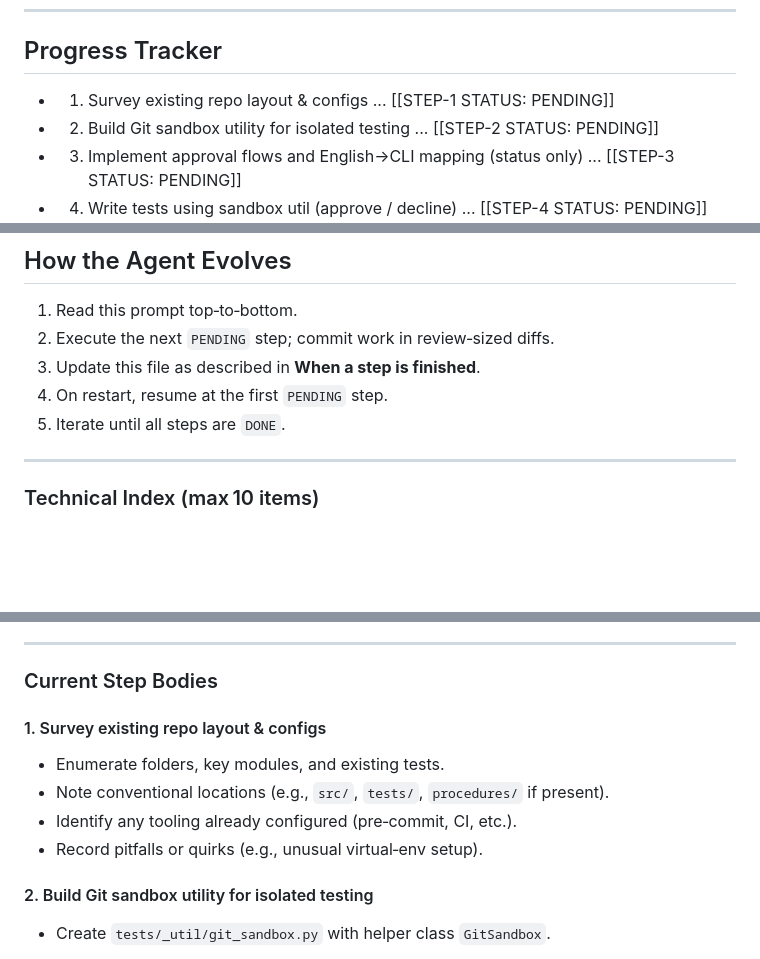
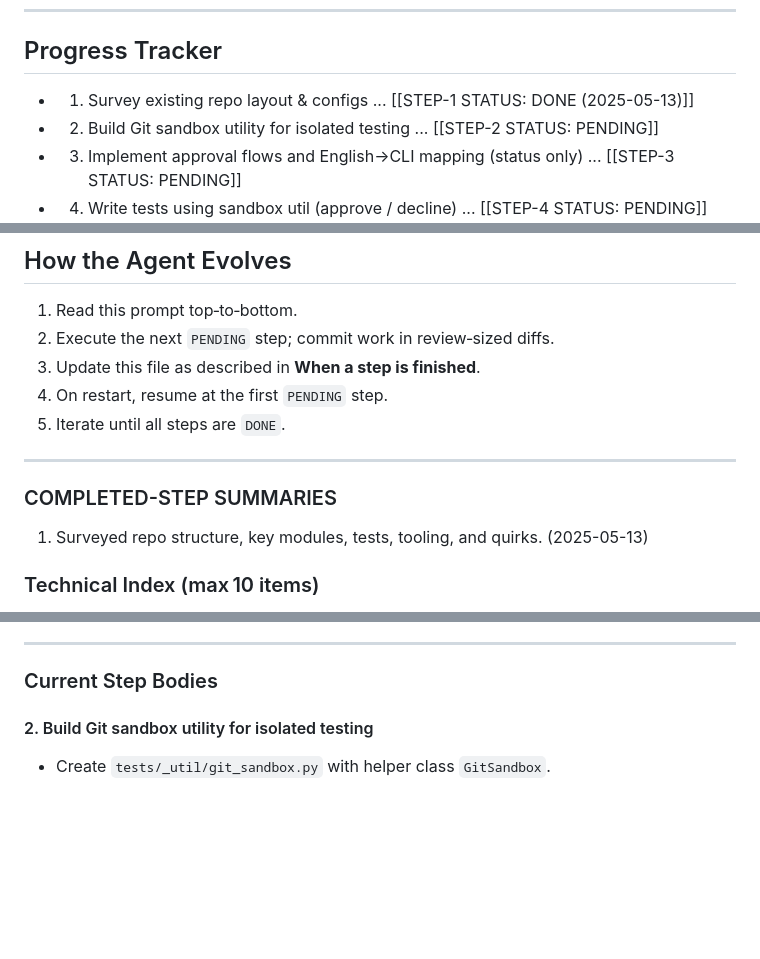
Before and after one commit to ShaharPrishMSFT/Zod, a Markdown page: procedures/git-proc-live-prompt.md, 3 parts joined by grey strips. Rendered like a GitHub page; blank space fills up the shorter version.

Commit message:
Step 1 git proc done

```diff
--- a/procedures/git-proc-live-prompt.md
+++ b/procedures/git-proc-live-prompt.md
@@ -4,7 +4,7 @@
 
 ## Progress Tracker
 
-* 1. Survey existing repo layout & configs ... \[\[STEP-1 STATUS: PENDING]]
+* 1. Survey existing repo layout & configs ... [[STEP-1 STATUS: DONE (2025-05-13)]]
 * 2. Build Git sandbox utility for isolated testing ... \[\[STEP-2 STATUS: PENDING]]
 * 3. Implement approval flows and English→CLI mapping (status only) ... \[\[STEP-3 STATUS: PENDING]]
 * 4. Write tests using sandbox util (approve / decline) ... \[\[STEP-4 STATUS: PENDING]]
@@ -27,6 +27,10 @@
 5. Iterate until all steps are `DONE`.
 
 ---
+
+### COMPLETED-STEP SUMMARIES
+
+1. Surveyed repo structure, key modules, tests, tooling, and quirks. (2025-05-13)
 
 ### Technical Index (max 10 items)
 
@@ -52,13 +56,6 @@
 ---
 
 ### Current Step Bodies
-
-#### 1. Survey existing repo layout & configs
-
-* Enumerate folders, key modules, and existing tests.
-* Note conventional locations (e.g., `src/`, `tests/`, `procedures/` if present).
-* Identify any tooling already configured (pre‑commit, CI, etc.).
-* Record pitfalls or quirks (e.g., unusual virtual‑env setup).
 
 #### 2. Build Git sandbox utility for isolated testing
 
```
Also changed, not shown: procedures/git-proc-live-prompt.archive.md (added, +6 -0 lines), procedures/git-proc-survey-report.md (added, +37 -0 lines).
